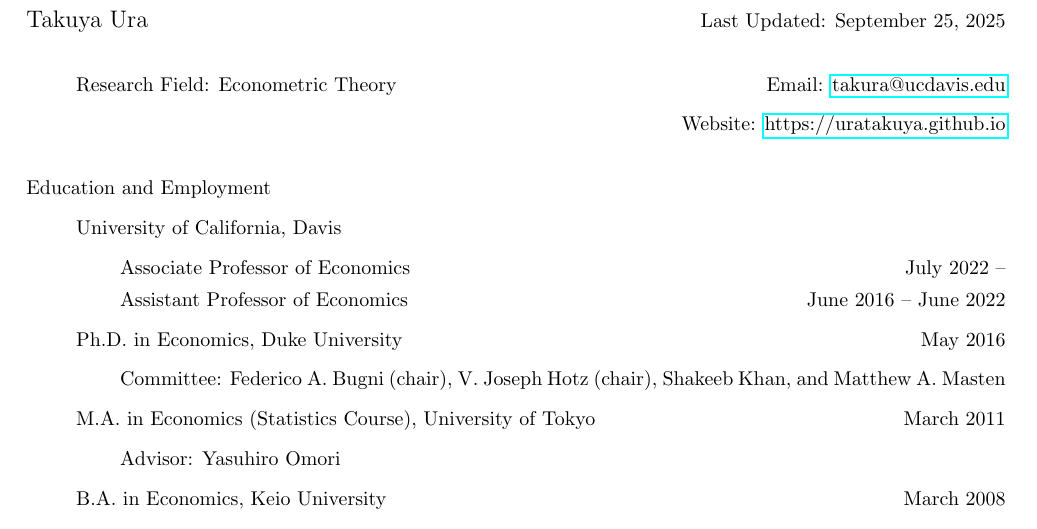
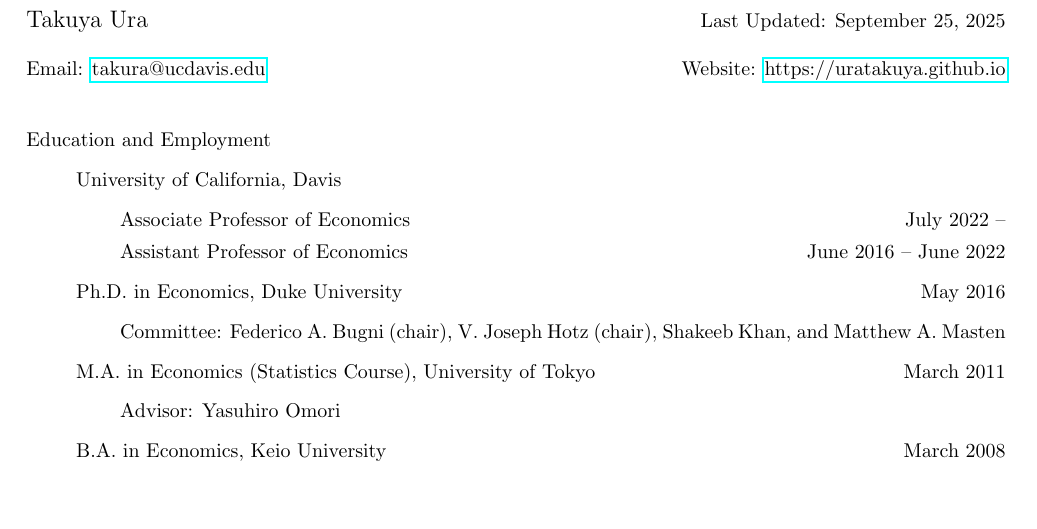
Before and after one commit to uratakuya/uratakuya.github.io, a LaTeX CV (CV.tex): part of page 1 of 2, cut so that both start at the same text, the shorter picture padded with empty space. Compiled offline with pdfLaTeX.

Commit message:
Update CV.tex

```diff
--- a/CV.tex
+++ b/CV.tex
@@ -2,14 +2,9 @@
 \usepackage[margin=.85in]{geometry}
 \usepackage{hyperref}
 \begin{document}
-{\large\noindent Takuya Ura}\hfill  Last Updated: \today
-\bigskip\begin{itemize}
-\item[]
-Research Field: Econometric Theory
-\hfill Email: \href{mailto:takura@ucdavis.edu}{takura@ucdavis.edu}
-\item[]
-\hfill  Website: \href{https://uratakuya.github.io}{https://uratakuya.github.io}
-\end{itemize}
+{\large\noindent Takuya Ura}\hfill  Last Updated: \today \\
+\\
+Email: \href{mailto:takura@ucdavis.edu}{takura@ucdavis.edu} \hfill Website: \href{https://uratakuya.github.io}{https://uratakuya.github.io}\\
 
 \bigskip\noindent Education and Employment
 \begin{itemize}
```
